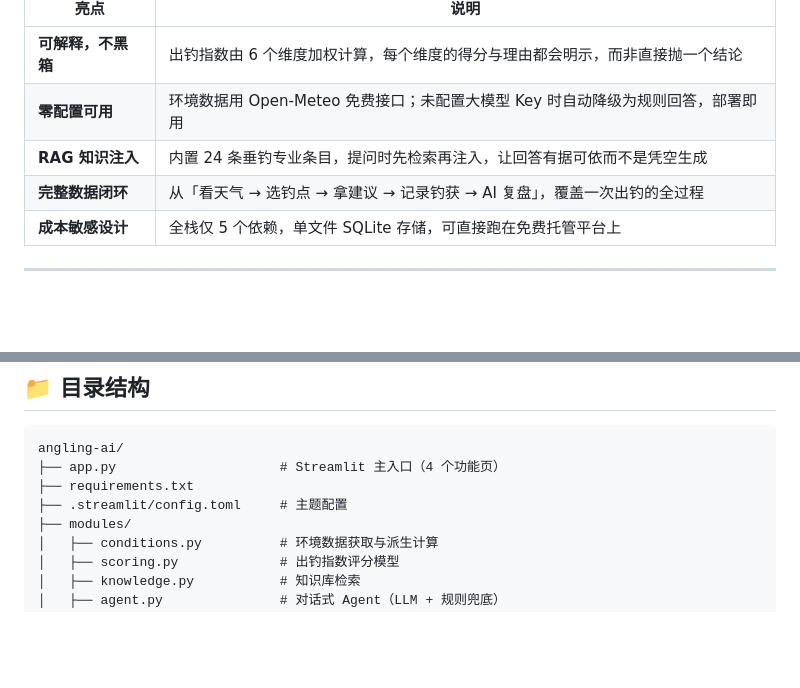
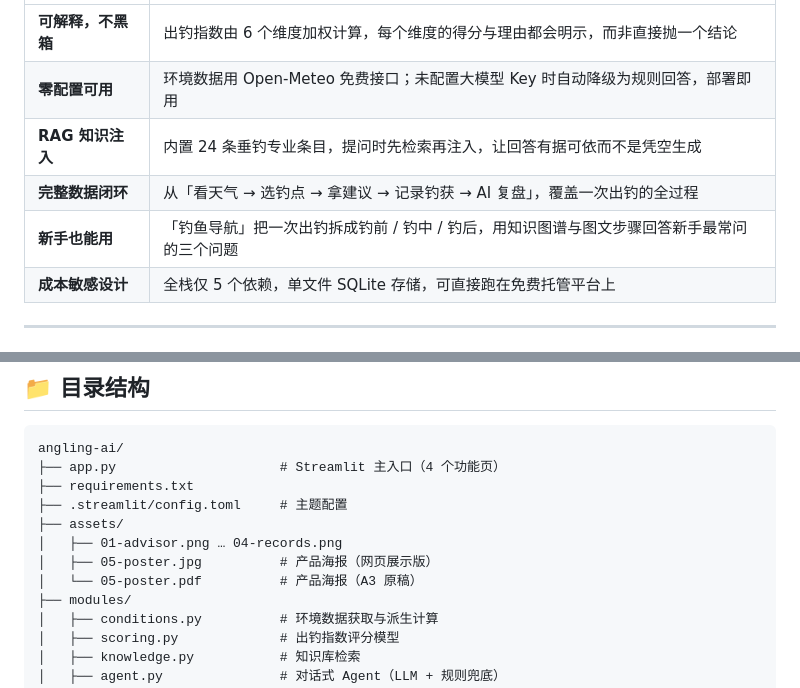
Before and after one commit to 266sqs778/angling-ai, a Markdown page: README.md, 2 parts joined by grey strips. GitHub-like rendering; blank space fills up the shorter version.

```diff
--- a/README.md
+++ b/README.md
@@ -18,6 +18,7 @@
 | **零配置可用** | 环境数据用 Open-Meteo 免费接口；未配置大模型 Key 时自动降级为规则回答，部署即用 |
 | **RAG 知识注入** | 内置 24 条垂钓专业条目，提问时先检索再注入，让回答有据可依而不是凭空生成 |
 | **完整数据闭环** | 从「看天气 → 选钓点 → 拿建议 → 记录钓获 → AI 复盘」，覆盖一次出钓的全过程 |
+| **新手也能用** | 「钓鱼导航」把一次出钓拆成钓前 / 钓中 / 钓后，用知识图谱与图文步骤回答新手最常问的三个问题 |
 | **成本敏感设计** | 全栈仅 5 个依赖，单文件 SQLite 存储，可直接跑在免费托管平台上 |
 
 ---
@@ -76,6 +99,10 @@ angling-ai/
 ├── app.py                     # Streamlit 主入口（4 个功能页）
 ├── requirements.txt
 ├── .streamlit/config.toml     # 主题配置
+├── assets/
+│   ├── 01-advisor.png … 04-records.png
+│   ├── 05-poster.jpg          # 产品海报（网页展示版）
+│   └── 05-poster.pdf          # 产品海报（A3 原稿）
 ├── modules/
 │   ├── conditions.py          # 环境数据获取与派生计算
 │   ├── scoring.py             # 出钓指数评分模型
```
Also changed, not shown: other parts of README.md (+22 -0 lines).
